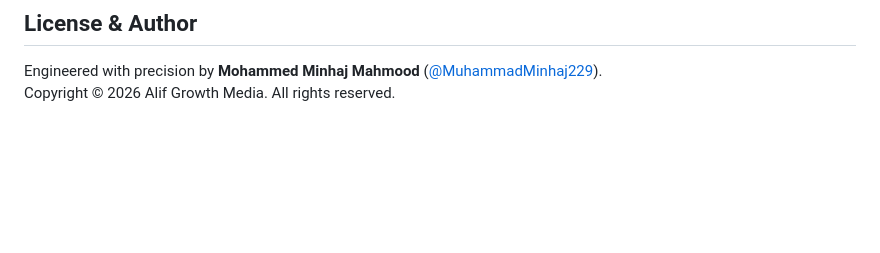
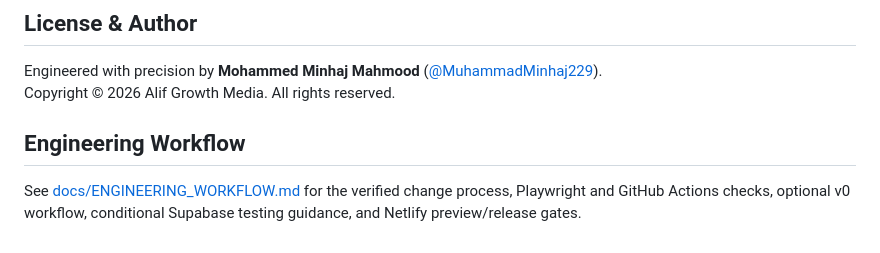
Before and after one commit to MuhammadMinhaj229/Alif-Growth-Media, a Markdown page: README.md, the part around the change. GitHub-like rendering; blank space fills up the shorter version.

Commit message:
docs: link engineering workflow from project README

```diff
--- a/README.md
+++ b/README.md
@@ -117,3 +117,7 @@ The repository includes dedicated `netlify.toml` configurations for automated co
 ## License & Author
 Engineered with precision by **Mohammed Minhaj Mahmood** ([@MuhammadMinhaj229](https://github.com/MuhammadMinhaj229)).
 Copyright © 2026 Alif Growth Media. All rights reserved.
+
+## Engineering Workflow
+
+See [docs/ENGINEERING_WORKFLOW.md](docs/ENGINEERING_WORKFLOW.md) for the verified change process, Playwright and GitHub Actions checks, optional v0 workflow, conditional Supabase testing guidance, and Netlify preview/release gates.
```
